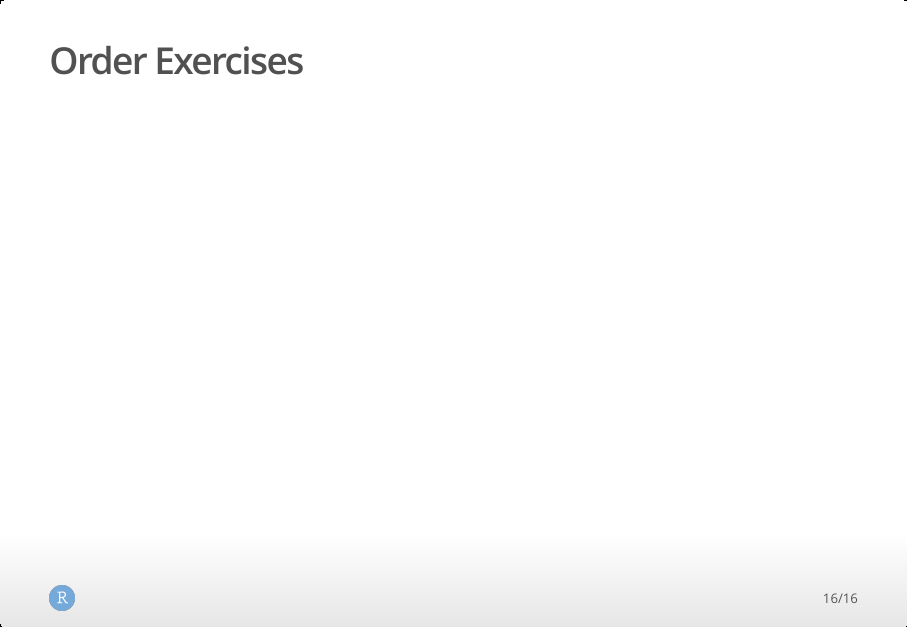
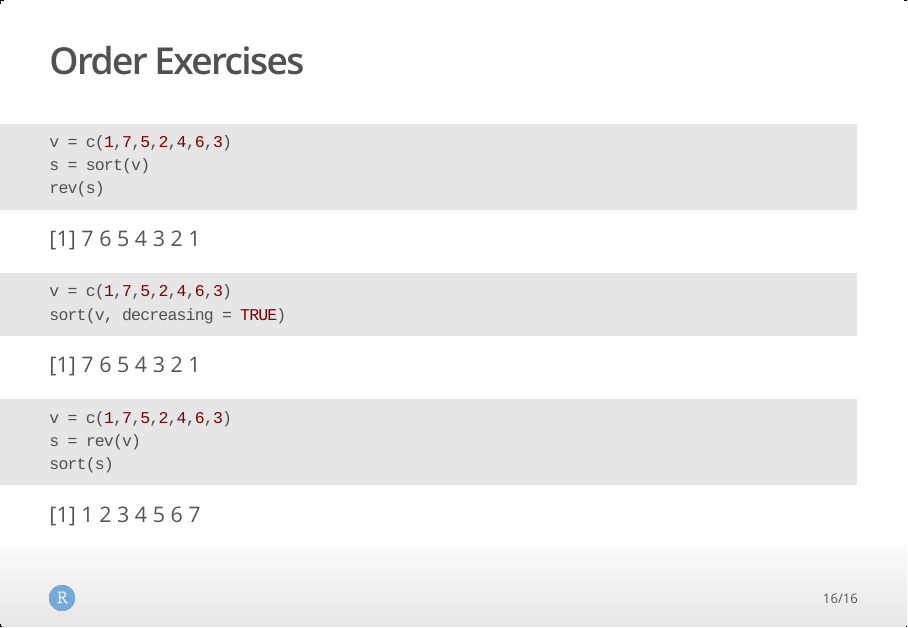
Before and after one commit to totovr/R, an R Markdown document (T-3/datastructures.Rmd): page 16 of 16. The pictures show the output file T-3/datastructures.html that the author committed with the source, opened offline.

Commit message:
sort and rev

````diff
--- a/T-3/datastructures.Rmd
+++ b/T-3/datastructures.Rmd
@@ -143,4 +143,21 @@ sort(v)
 rev(v)
 ```
 
-## Order Exercises{.exercise}
+## Order Exercises
+
+```{r order_exercise_one, results='asis'}
+v = c(1,7,5,2,4,6,3)
+s = sort(v)
+rev(s)
+```
+
+```{r order_exercise_one_shorter, results='asis'}
+v = c(1,7,5,2,4,6,3)
+sort(v, decreasing = TRUE)
+```
+
+```{r order_exercise_two, results='asis'}
+v = c(1,7,5,2,4,6,3)
+s = rev(v)
+sort(s)
+```
````
Also changed, not shown: T-3/datastructures.html, T-3/datastructures.Rmd (4 more changed lines).
